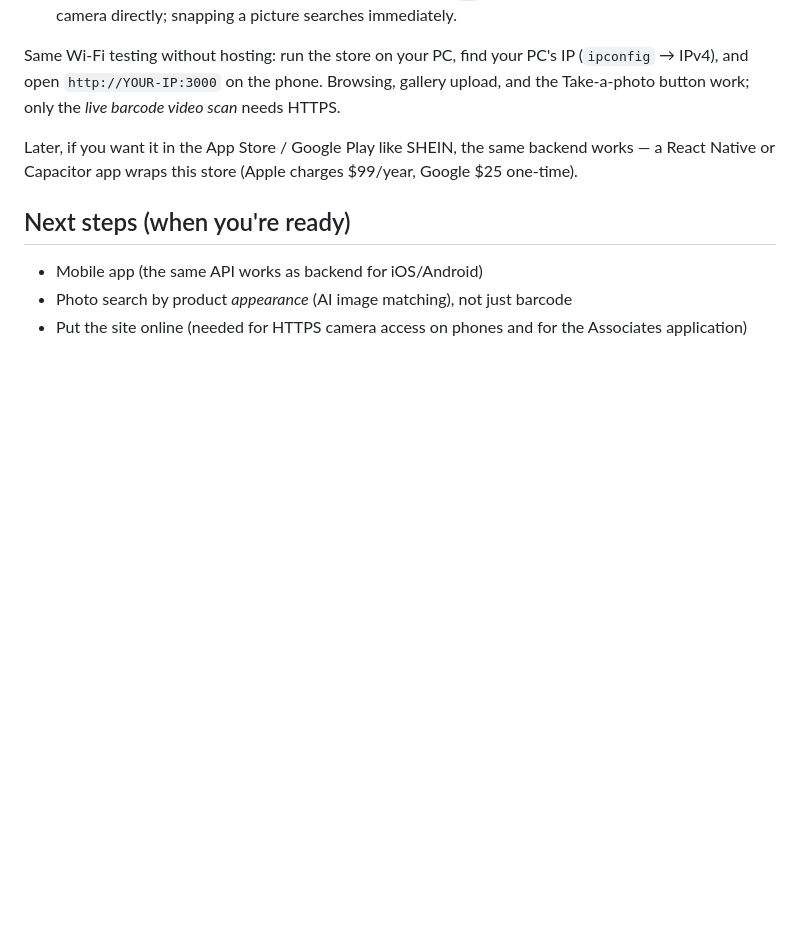
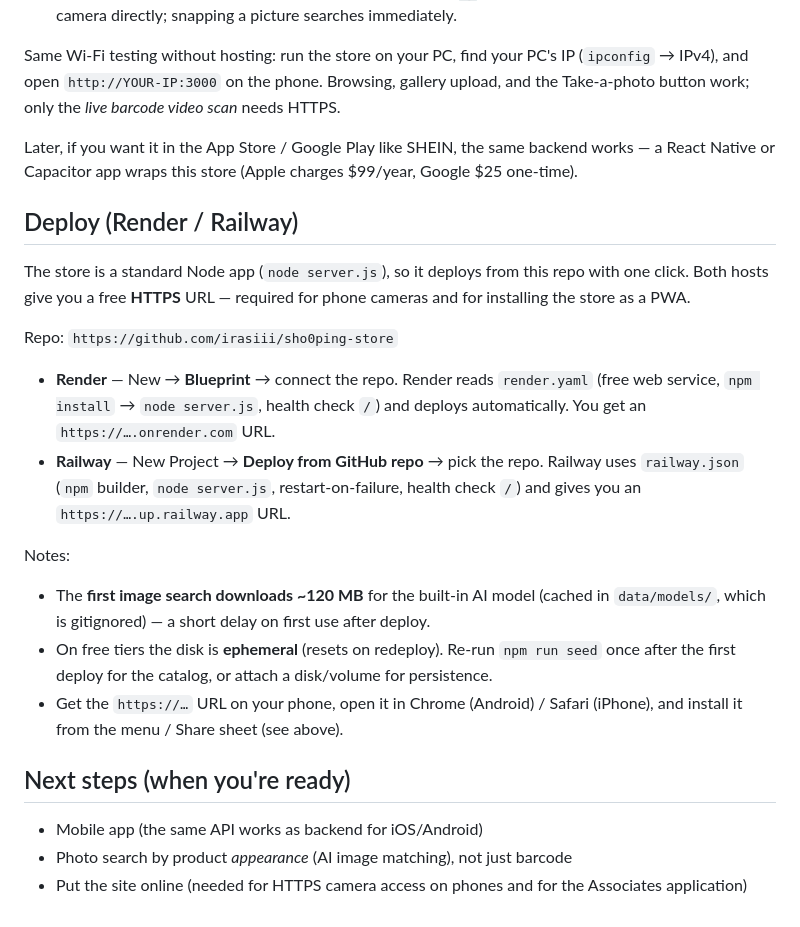
Before and after one commit to irasiii/sho0ping-store, a Markdown page: README.md, the part around the change. Rendered like a GitHub page; blank space fills up the shorter version.

Commit message:
Add Deploy section to README (Render/Railway)

```diff
--- a/README.md
+++ b/README.md
@@ -79,6 +79,20 @@ Same Wi-Fi testing without hosting: run the store on your PC, find your PC's IP
 
 Later, if you want it in the App Store / Google Play like SHEIN, the same backend works — a React Native or Capacitor app wraps this store (Apple charges $99/year, Google $25 one-time).
 
+## Deploy (Render / Railway)
+
+The store is a standard Node app (`node server.js`), so it deploys from this repo with one click. Both hosts give you a free **HTTPS** URL — required for phone cameras and for installing the store as a PWA.
+
+Repo: `https://github.com/irasiii/sho0ping-store`
+
+- **Render** — New → **Blueprint** → connect the repo. Render reads `render.yaml` (free web service, `npm install` → `node server.js`, health check `/`) and deploys automatically. You get an `https://….onrender.com` URL.
+- **Railway** — New Project → **Deploy from GitHub repo** → pick the repo. Railway uses `railway.json` (`npm` builder, `node server.js`, restart-on-failure, health check `/`) and gives you an `https://….up.railway.app` URL.
+
+Notes:
+- The **first image search downloads ~120 MB** for the built-in AI model (cached in `data/models/`, which is gitignored) — a short delay on first use after deploy.
+- On free tiers the disk is **ephemeral** (resets on redeploy). Re-run `npm run seed` once after the first deploy for the catalog, or attach a disk/volume for persistence.
+- Get the `https://…` URL on your phone, open it in Chrome (Android) / Safari (iPhone), and install it from the menu / Share sheet (see above).
+
 ## Next steps (when you're ready)
 
 - Mobile app (the same API works as backend for iOS/Android)
```
